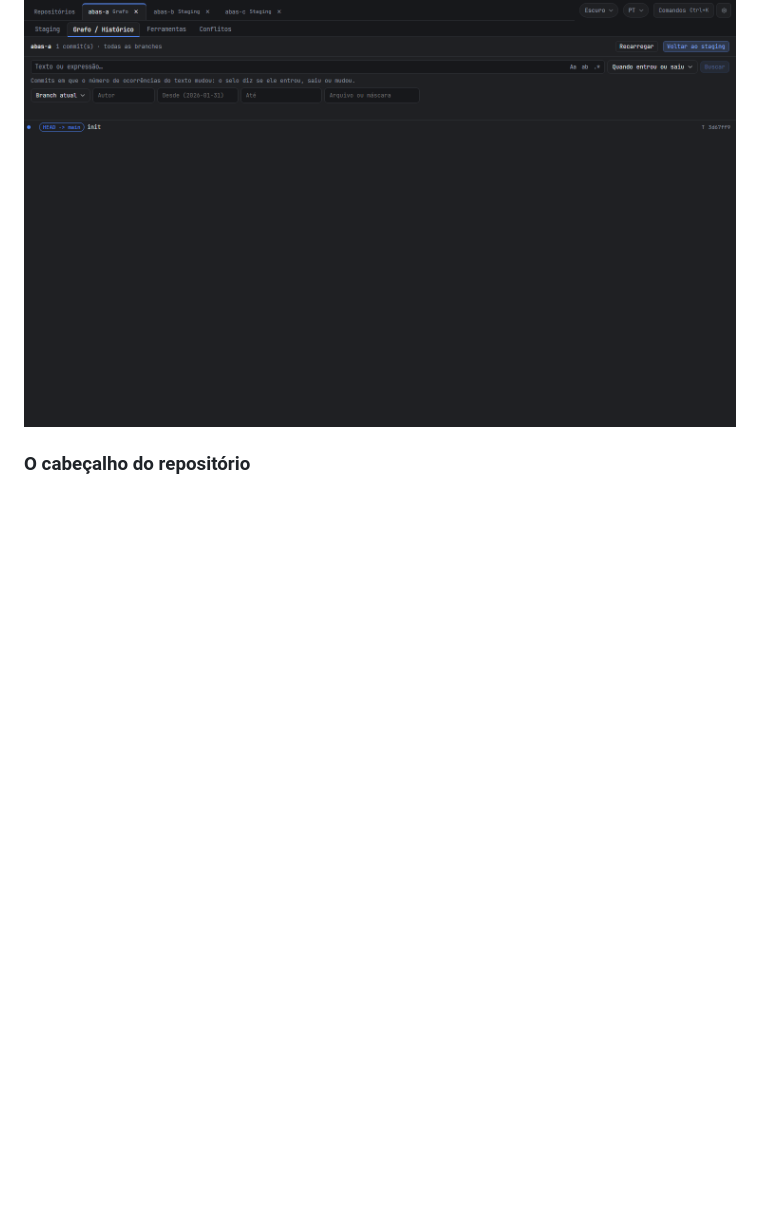
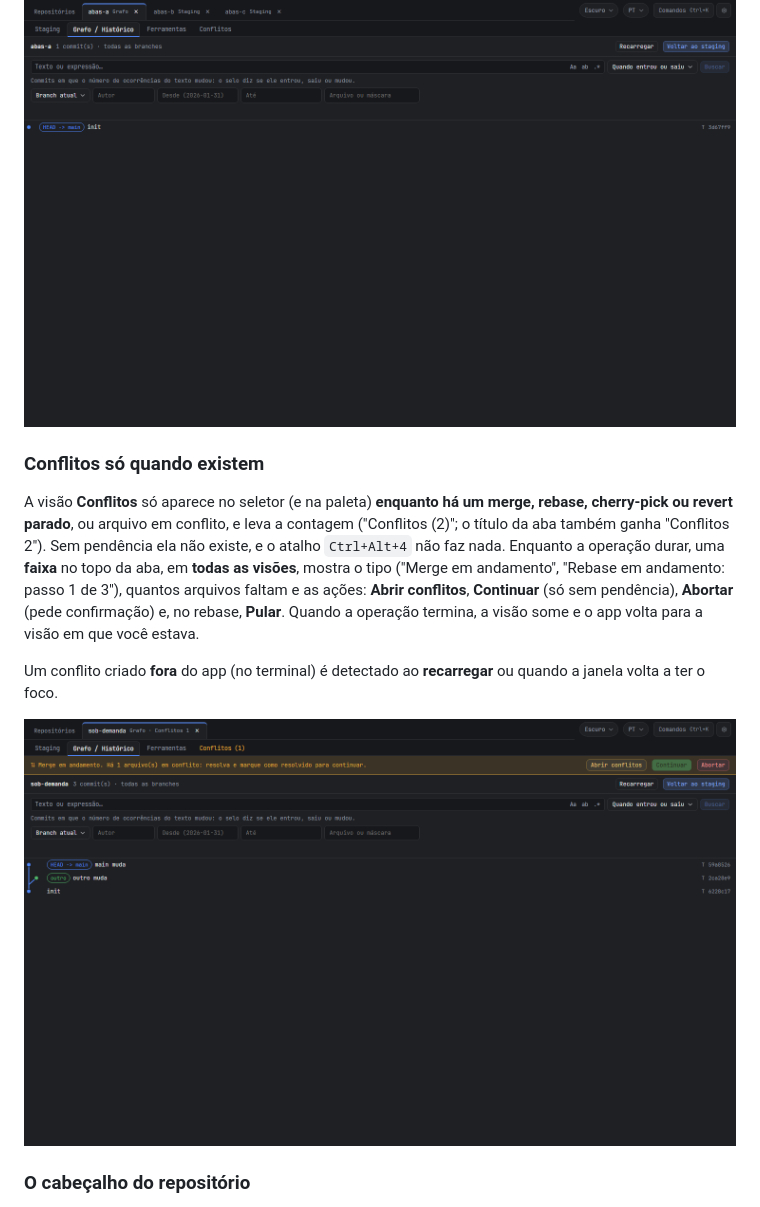
Before and after one commit to imozart/git-nexus, a Markdown page: docs/USO.md, the part around the change. Rendered like a GitHub page; pictures changed too: docs/media/interface/conflitos-faixa-no-grafo.png (added); blank space fills up the shorter version.

```diff
--- a/docs/USO.md
+++ b/docs/USO.md
@@ -32,6 +32,14 @@ Os atalhos só usam Ctrl/⌘/Alt (ou teclas F), então nunca atrapalham a digita
 Cada repositório aberto ocupa **uma aba** (o nome do repositório e, ao lado, a visão atual). Dentro dela, o **seletor de visão** logo abaixo da barra de abas troca entre **Staging**, **Grafo / Histórico**, **Ferramentas** e **Conflitos** (com a contagem quando há conflito): pelo clique, pelas setas (`←` `→`, `Home` e `End` levam o foco), por **`Ctrl+Alt+1` a `Ctrl+Alt+4`** (`⌘⌥` no macOS; o `Alt+1..3` continua sendo o das escolhas do resolvedor de conflitos) ou pela paleta (**Abrir Staging**, **Abrir Grafo / Histórico**, **Abrir Ferramentas**, **Abrir Conflitos**). Trocar de visão **não** abre outra aba e **não descarta** o estado das outras (o arquivo aberto no Staging, o commit aberto no Grafo, a seção das Ferramentas ficam como estavam). O app lembra a última visão de cada repositório e reabre nela. Fechar a aba (`Alt+W`) fecha o repositório inteiro.
 
 ![Três repositórios abertos, uma aba cada, e o seletor de visão](media/interface/repo-abas.png)
+
+### Conflitos só quando existem
+
+A visão **Conflitos** só aparece no seletor (e na paleta) **enquanto há um merge, rebase, cherry-pick ou revert parado**, ou arquivo em conflito, e leva a contagem ("Conflitos (2)"; o título da aba também ganha "Conflitos 2"). Sem pendência ela não existe, e o atalho `Ctrl+Alt+4` não faz nada. Enquanto a operação durar, uma **faixa** no topo da aba, em **todas as visões**, mostra o tipo ("Merge em andamento", "Rebase em andamento: passo 1 de 3"), quantos arquivos faltam e as ações: **Abrir conflitos**, **Continuar** (só sem pendência), **Abortar** (pede confirmação) e, no rebase, **Pular**. Quando a operação termina, a visão some e o app volta para a visão em que você estava.
+
+Um conflito criado **fora** do app (no terminal) é detectado ao **recarregar** ou quando a janela volta a ter o foco.
+
+![A faixa de operação no Grafo, com o seletor mostrando Conflitos (1)](media/interface/conflitos-faixa-no-grafo.png)
 
 ### O cabeçalho do repositório
 
```
Also changed, not shown: 12 other files.
